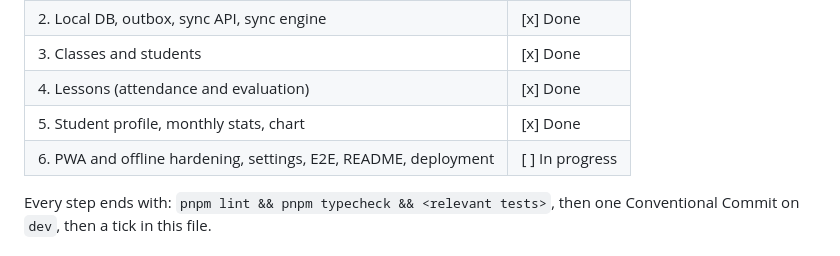
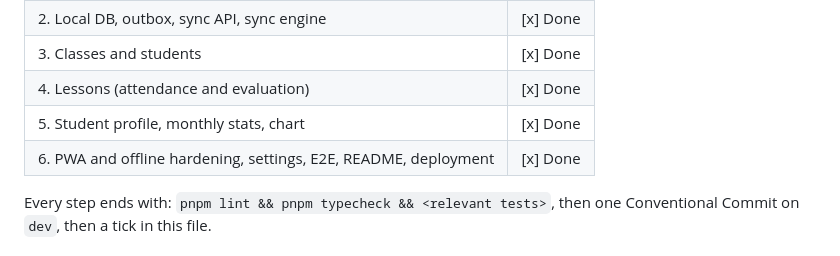
Before and after one commit to imenu-ai/quran-classes-tracker, a Markdown page: PLAN.md, the part around one of its changes. GitHub-like rendering.

Commit message:
docs(plan): mark Phase 6 complete
Co-Authored-By: Claude Opus 5.5 <noreply@anthropic.com>

```diff
--- a/PLAN.md
+++ b/PLAN.md
@@ -361,7 +361,7 @@ Node: 22 LTS (`.nvmrc`, `engines`). Amplify supports Node 20, 22 and 24.
 | 3. Classes and students | [x] Done |
 | 4. Lessons (attendance and evaluation) | [x] Done |
 | 5. Student profile, monthly stats, chart | [x] Done |
-| 6. PWA and offline hardening, settings, E2E, README, deployment | [ ] In progress |
+| 6. PWA and offline hardening, settings, E2E, README, deployment | [x] Done |
 
 Every step ends with: `pnpm lint && pnpm typecheck && <relevant tests>`, then one Conventional Commit on `dev`, then a tick in this file.
 
```
Also changed, not shown: other parts of PLAN.md (+2 -2 lines).
